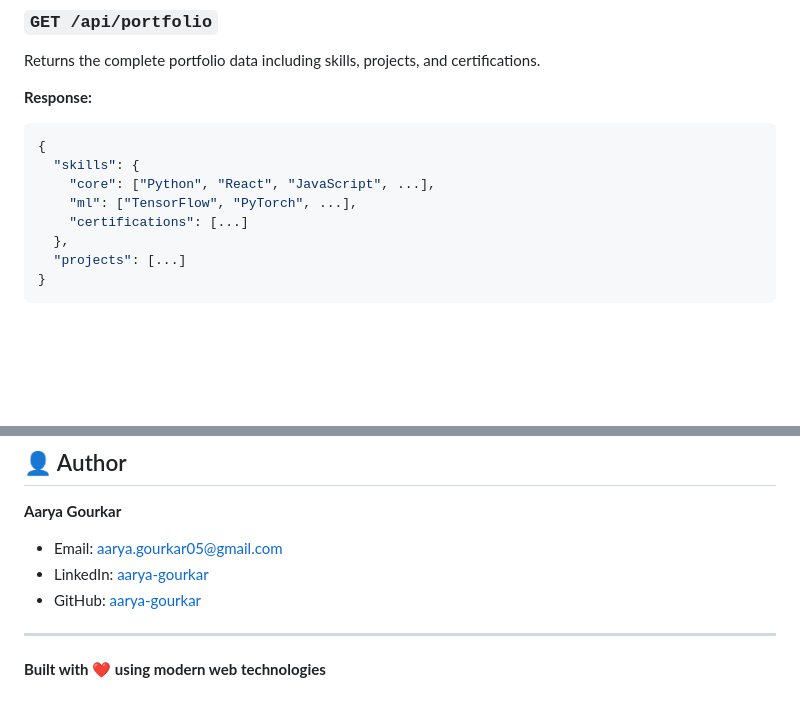
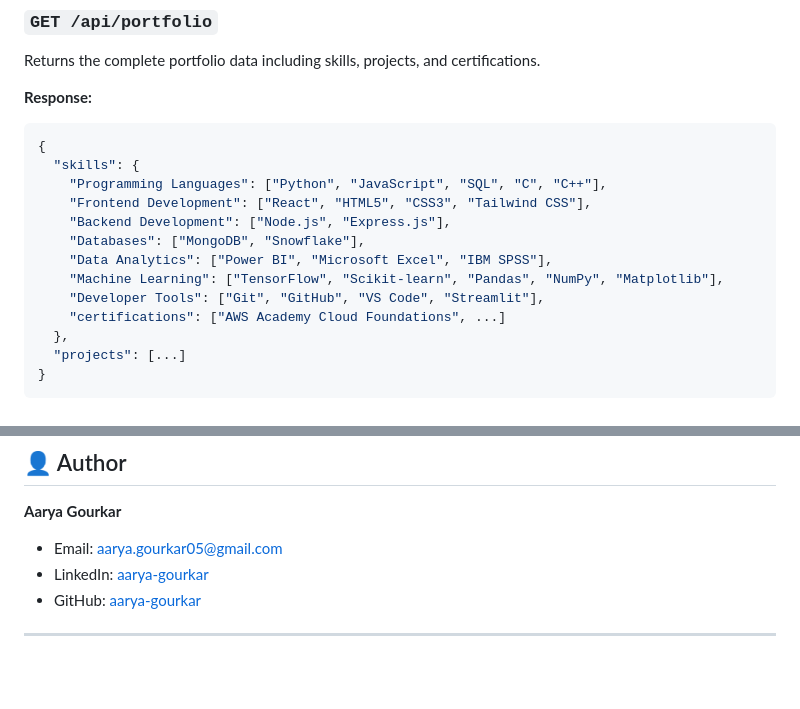
Before and after one commit to AaryaInTech/Portfolio-Website, a Markdown page: README.md, 2 parts joined by grey strips. Rendered like a GitHub page; blank space fills up the shorter version.

````diff
--- a/README.md
+++ b/README.md
@@ -104,9 +104,14 @@ Returns the complete portfolio data including skills, projects, and certificatio
 ```json
 {
   "skills": {
-    "core": ["Python", "React", "JavaScript", ...],
-    "ml": ["TensorFlow", "PyTorch", ...],
-    "certifications": [...]
+    "Programming Languages": ["Python", "JavaScript", "SQL", "C", "C++"],
+    "Frontend Development": ["React", "HTML5", "CSS3", "Tailwind CSS"],
+    "Backend Development": ["Node.js", "Express.js"],
+    "Databases": ["MongoDB", "Snowflake"],
+    "Data Analytics": ["Power BI", "Microsoft Excel", "IBM SPSS"],
+    "Machine Learning": ["TensorFlow", "Scikit-learn", "Pandas", "NumPy", "Matplotlib"],
+    "Developer Tools": ["Git", "GitHub", "VS Code", "Streamlit"],
+    "certifications": ["AWS Academy Cloud Foundations", ...]
   },
   "projects": [...]
 }
@@ -388,5 +393,3 @@ MIT License - feel free to use this project as a template for your own portfolio
 - GitHub: [aarya-gourkar](https://github.com/aarya-gourkar)
 
 ---
-
-**Built with ❤️ using modern web technologies**
````
